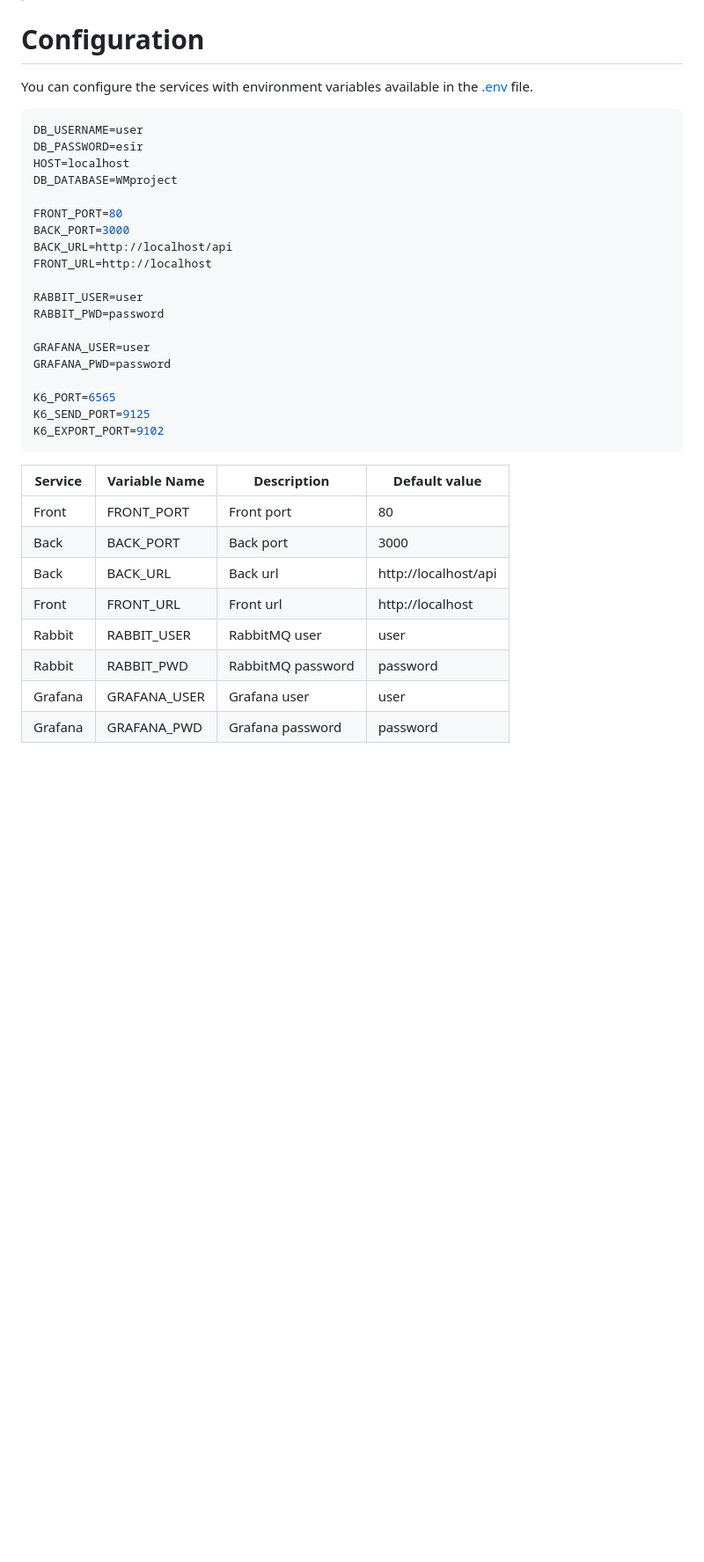
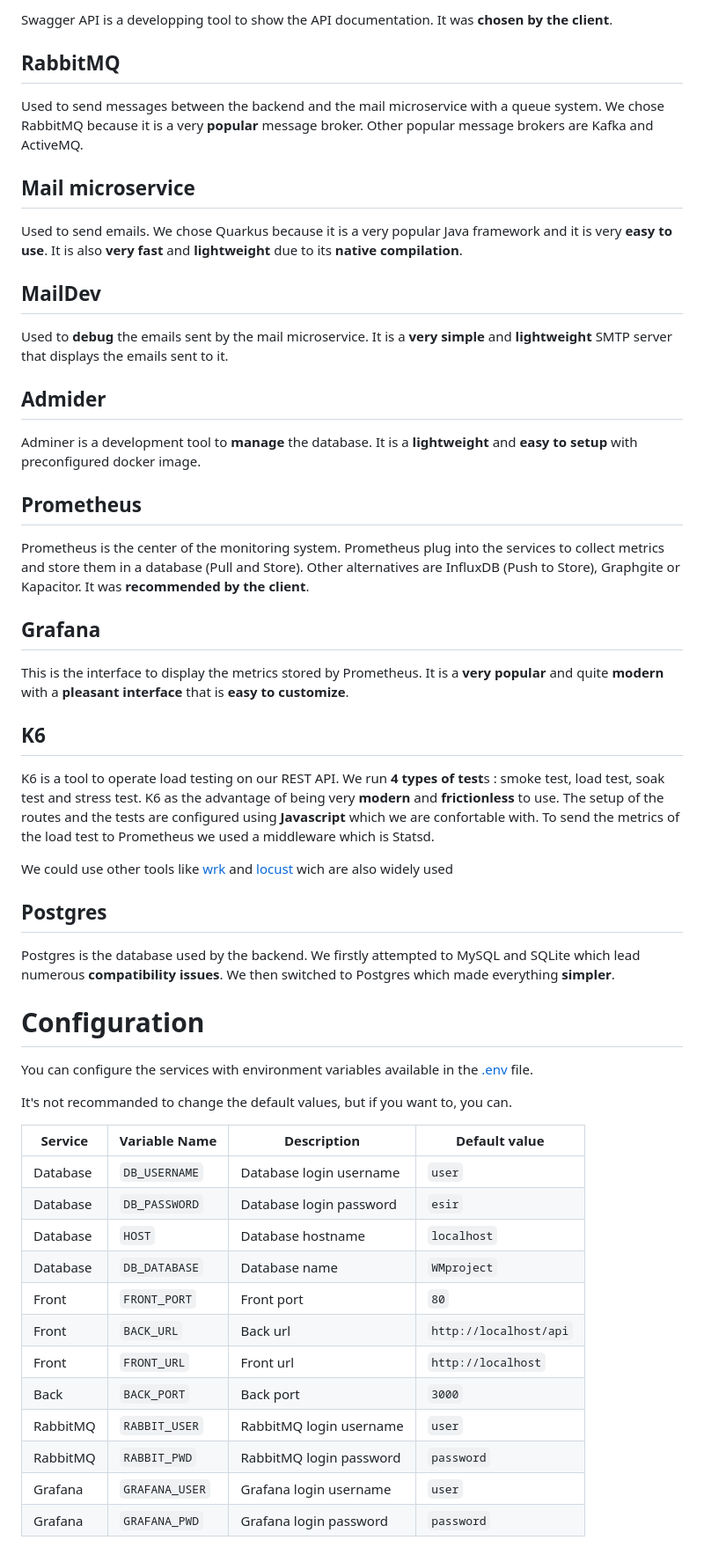
Before and after one commit to CodyAdam/my-admin-panel, a Markdown page: doc/services.md, the part around one of its changes. Shown at 88% size. Drawn GitHub-style; blank space fills up the shorter version.

````diff
--- a/doc/services.md
+++ b/doc/services.md
@@ -66,37 +104,57 @@ The dots links are specials links, not useful to actually run the services :
+Swagger API is a developping tool to show the API documentation. It was **chosen by the client**.
+
+## RabbitMQ
+
+Used to send messages between the backend and the mail microservice with a queue system. We chose RabbitMQ because it is a very **popular** message broker. Other popular message brokers are Kafka and ActiveMQ.
+
+## Mail microservice
+
+Used to send emails. We chose Quarkus because it is a very popular Java framework and it is very **easy to use**. It is also **very fast** and **lightweight** due to its **native compilation**.
+
+## MailDev
+
+Used to **debug** the emails sent by the mail microservice. It is a **very simple** and **lightweight** SMTP server that displays the emails sent to it.
+
+## Admider
+
+Adminer is a development tool to **manage** the database. It is a **lightweight** and **easy to setup** with preconfigured docker image.
+
+## Prometheus
+
+Prometheus is the center of the monitoring system. Prometheus plug into the services to collect metrics and store them in a database (Pull and Store). Other alternatives are InfluxDB (Push to Store), Graphgite or Kapacitor. It was **recommended by the client**.
+
+## Grafana
+
+This is the interface to display the metrics stored by Prometheus. It is a **very popular** and quite **modern** with a **pleasant interface** that is **easy to customize**.
+
+## K6
+
+K6 is a tool to operate load testing on our REST API. We run **4 types of test**s : smoke test, load test, soak test and stress test. K6 as the advantage of being very **modern** and **frictionless** to use. The setup of the routes and the tests are configured using **Javascript** which we are confortable with. To send the metrics of the load test to Prometheus we used a middleware which is Statsd.
+
+We could use other tools like [wrk](https://github.com/wg/wrk) and [locust](https://github.com/locustio/locust) wich are also widely used
+
+## Postgres
+
+Postgres is the database used by the backend. We firstly attempted to MySQL and SQLite which lead numerous **compatibility issues**. We then switched to Postgres which made everything **simpler**.
+
 
 # Configuration
 
 You can configure the services with environment variables available in the [.env](../.env) file.
 
-```bash
-DB_USERNAME=user
-DB_PASSWORD=esir
-HOST=localhost
-DB_DATABASE=WMproject
+It's not recommanded to change the default values, but if you want to, you can.
 
-FRONT_PORT=80
-BACK_PORT=3000
-BACK_URL=http://localhost/api
-FRONT_URL=http://localhost
-
-RABBIT_USER=user
-RABBIT_PWD=password
-
-GRAFANA_USER=user
-GRAFANA_PWD=password
-
-K6_PORT=6565
-K6_SEND_PORT=9125
-K6_EXPORT_PORT=9102
-```
-
-| Service | Variable Name | Description       | Default value        |
-| ------- | ------------- | ----------------- | -------------------- |
-| Front   | FRONT_PORT    | Front port        | 80                   |
-| Back    | BACK_PORT     | Back port         | 3000                 |
-| Back    | BACK_URL      | Back url          | http://localhost/api |
-| Front   | FRONT_URL     | Front url         | http://localhost     |
-| Rabbit  | RABBIT_USER   | RabbitMQ user     | user                 |
-| Rabbit  | RABBIT_PWD    | RabbitMQ password | password             |
-| Grafana | GRAFANA_USER  | Grafana user      | user                 |
-| Grafana | GRAFANA_PWD   | Grafana password  | password             |
+| Service  | Variable Name  | Description             | Default value          |
+| -------- | -------------- | ----------------------- | ---------------------- |
+| Database | `DB_USERNAME`  | Database login username | `user`                 |
+| Database | `DB_PASSWORD`  | Database login password | `esir`                 |
+| Database | `HOST`         | Database hostname       | `localhost`            |
+| Database | `DB_DATABASE`  | Database name           | `WMproject`            |
+| Front    | `FRONT_PORT`   | Front port              | `80`                   |
+| Front    | `BACK_URL`     | Back url                | `http://localhost/api` |
+| Front    | `FRONT_URL`    | Front url               | `http://localhost`     |
+| Back     | `BACK_PORT`    | Back port               | `3000`                 |
+| RabbitMQ | `RABBIT_USER`  | RabbitMQ login username | `user`                 |
+| RabbitMQ | `RABBIT_PWD`   | RabbitMQ login password | `password`             |
+| Grafana  | `GRAFANA_USER` | Grafana login username  | `user`                 |
+| Grafana  | `GRAFANA_PWD`  | Grafana login password  | `password`             |
````
Also changed, not shown: other parts of doc/services.md (+56 -18 lines).
